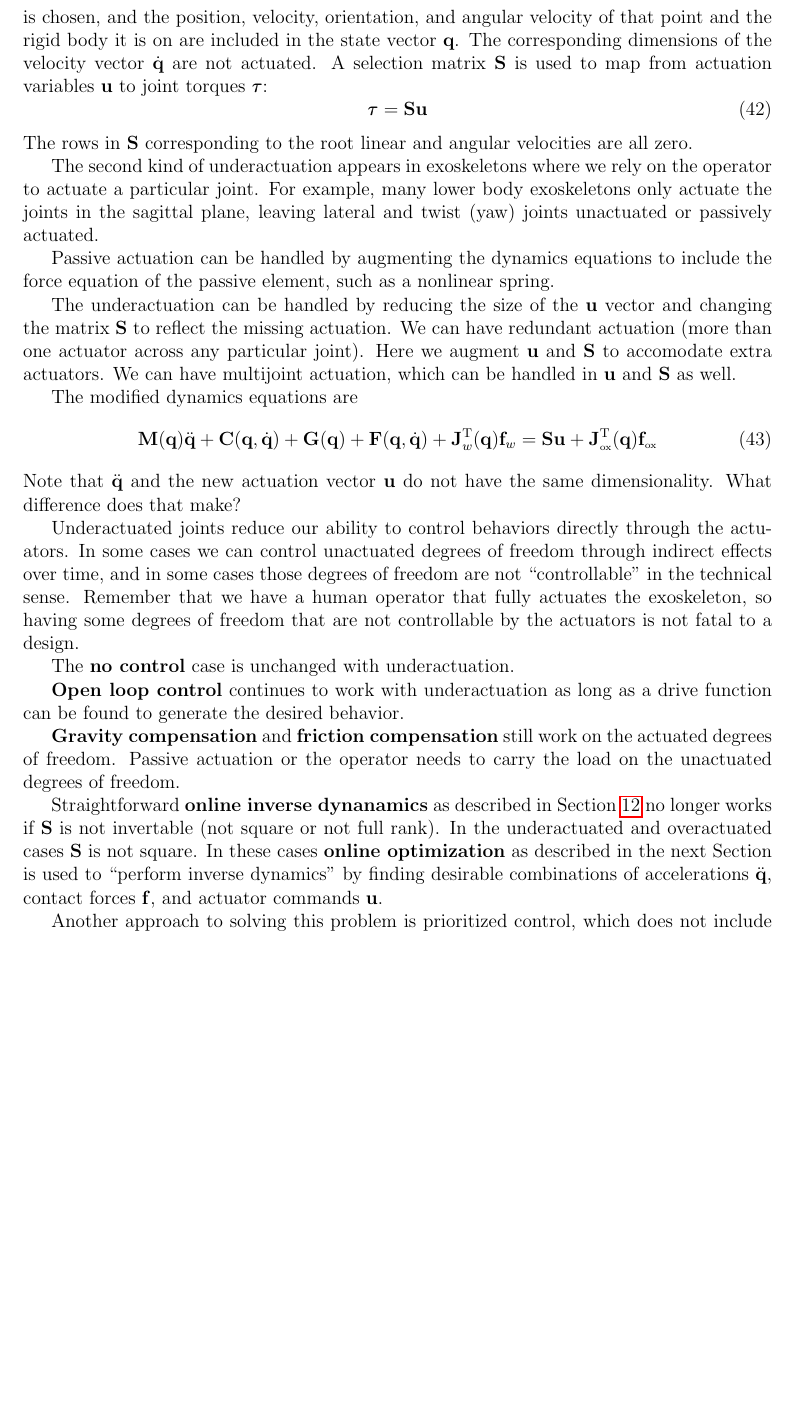
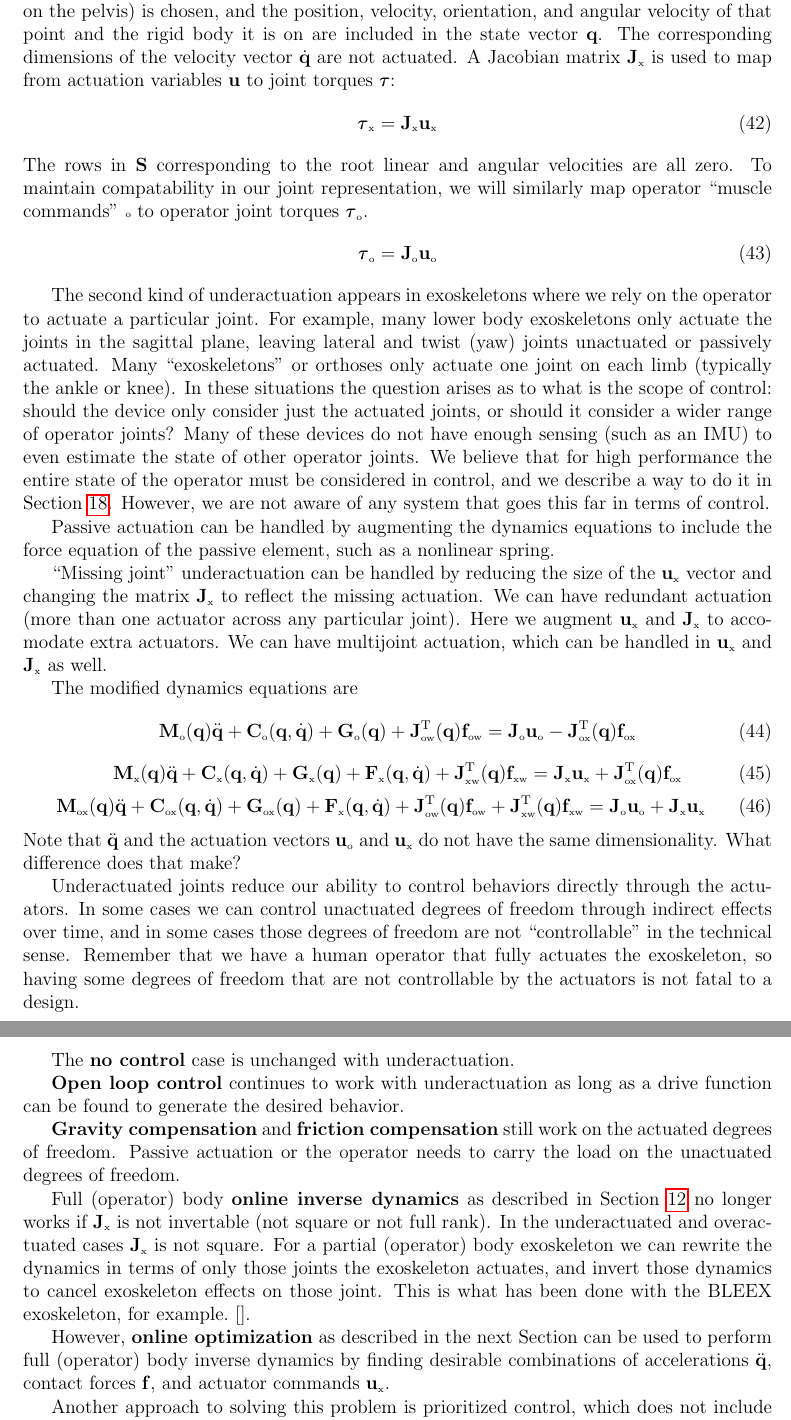
Before and after one commit to cga-cmu/wp1, a LaTeX paper (control.tex): part of page 16 of 30 before the commit and two parts of pages 16 and 17 of 30 after it, the two joined at a grey line, cut so that both start at the same text, the shorter picture padded with empty space. Compiled offline with pdfLaTeX.

Commit message:
more updates

```diff
--- a/control.tex
+++ b/control.tex
@@ -973,36 +976,67 @@ A ``root'' location (usually somewhere
 on the pelvis) is chosen, and the position, velocity, orientation, and angular
 velocity of that point and the rigid body it is on
 are included in the state vector $\vq$. The corresponding dimensions of the
-velocity vector $\dot{\vq}$ are not actuated. A selection matrix
-$\mS$ is used to map from actuation variables $\vu$ to joint torques $\vtau$:
-\begin{equation}
-\vtau = \mS \vu
+velocity vector $\dot{\vq}$ are not actuated. A Jacobian matrix
+$\mJ_{\myx}$ is used to map from actuation variables $\vu$ to joint torques $\vtau$:
+\begin{equation}
+\vtau_{\myx} = \mJ_{\myx} \vu_{\myx}
 \end{equation}
 The rows in $\mS$ corresponding to the root linear and angular velocities
 are all zero.
+To maintain compatability in our joint representation, we will similarly
+map operator ``muscle commands'' $\myo$ to operator joint torques $\vtau_{\myo}$.
+\begin{equation}
+\vtau_{\myo} = \mJ_{\myo} \vu_{\myo}
+\end{equation}
 
 The second kind of underactuation appears in exoskeletons where we rely on the
 operator to actuate a particular joint. For example, many lower body
 exoskeletons only actuate the joints in the sagittal plane, leaving lateral
 and twist (yaw) joints unactuated or passively actuated.
+Many ``exoskeletons'' or orthoses only actuate one joint on each limb (typically
+the ankle or knee). In these situations the question arises as to what is
+the scope of control: should the device only consider
+just the actuated joints,
+or should it consider a wider range of operator joints? Many of these devices
+do not have enough sensing (such as an IMU) to even estimate the state of other
+operator joints. We believe that for high performance the entire state of the
+operator must be considered in control, and we describe a way to do it in
+Section~\ref{sec:qp}.
+However, we are not aware of any system that goes this far in terms of control.
 
 Passive actuation can be handled by augmenting the
 dynamics equations to include the force equation of the passive element,
 such as a nonlinear spring.
 
-The underactuation can be handled by reducing the size of the $\vu$ vector
-and changing the matrix $\mS$ to reflect the missing actuation.
+``Missing joint''
+underactuation can be handled by reducing the size of the $\vu_{\myx}$ vector
+and changing the matrix $\mJ_{\myx}$ to reflect the missing actuation.
 We can have redundant actuation (more than one actuator across any particular
-joint). Here we augment $\vu$ and $\mS$ to accomodate extra actuators.
-We can have multijoint actuation, which can be handled in $\vu$ and $\mS$ as well.
+joint). Here we augment $\vu_{\myx}$ and $\mJ_{\myx}$ to accomodate extra actuators.
+We can have multijoint actuation, which can be handled in $\vu_{\myx}$
+and $\mJ_{\myx}$ as well.
 
 The modified dynamics equations are
 \begin{equation}
-\mM(\vq) \ddot{\vq} + \mC(\vq,\dot{\vq}) + \mG(\vq) + \mF(\vq,\dot{\vq})
-+ \mJ_w^{\tr}(\vq) \vf_w = \mS \vu + \mJ_{\ox}^{\tr}(\vq) \vf_{\ox}
-\label{eq:dynamics2}
-\end{equation}
-Note that $\ddot{\vq}$ and the new actuation vector $\vu$
+\mM_{\myo}(\vq) \ddot{\vq} + \mC_{\myo}(\vq,\dot{\vq}) + \mG_{\myo}(\vq)
++ \mJ_{\ow}^{\tr}(\vq) \vf_{\ow} = \mJ_{\myo} \vu_{\myo} - \mJ_{\ox}^{\tr}(\vq) \vf_{\ox}
+\label{eq:odynamics2}
+\end{equation}
+\begin{equation}
+\mM_{\myx}(\vq) \ddot{\vq} + \mC_{\myx}(\vq,\dot{\vq}) + \mG_{\myx}(\vq)
++ \mF_{\myx}(\vq,\dot{\vq})
++ \mJ_{\xw}^{\tr}(\vq) \vf_{\xw} = \mJ_{\myx} \vu_{\myx} + \mJ_{\ox}^{\tr}(\vq) \vf_{\ox}
+\label{eq:xdynamics2}
+\end{equation}
+\begin{equation}
+\mM_{\ox}(\vq) \ddot{\vq} + \mC_{\ox}(\vq,\dot{\vq}) + \mG_{\ox}(\vq)
++ \mF_{\myx}(\vq,\dot{\vq})
++ \mJ_{\ow}^{\tr}(\vq) \vf_{\ow}
++ \mJ_{\xw}^{\tr}(\vq) \vf_{\xw}
+= \mJ_{\myo} \vu_{\myo} + \mJ_{\myx} \vu_{\myx}
+\label{eq:oxdynamics2}
+\end{equation}
+Note that $\ddot{\vq}$ and the actuation vectors $\vu_{\myo}$ and $\vu_{\myx}$
 do not have the same dimensionality. What difference does that make?
 
 Underactuated joints reduce our ability to control behaviors directly
@@ -1023,13 +1057,21 @@ still work on the actuated degrees
 of freedom. Passive actuation or
 the operator needs to carry the load on the unactuated degrees of freedom.
 
-Straightforward {\bf online inverse dynanamics} as described in Section~\ref{sec:invdyn}
-no longer works if $\mS$ is not invertable (not square or not full rank).
-In the underactuated and overactuated cases $\mS$ is not square.
-In these cases {\bf online optimization}
-as described in the next Section is used to ``perform inverse dynamics'' by
+Full (operator) body
+{\bf online inverse dynamics} as described in Section~\ref{sec:invdyn}
+no longer works if $\mJ_{\myx}$ is not invertable (not square or not full rank).
+In the underactuated and overactuated cases $\mJ_{\myx}$ is not square.
+For a partial (operator) body
+exoskeleton we can rewrite the dynamics in terms of only those
+joints the exoskeleton actuates, and invert those dynamics to cancel exoskeleton
+effects on those joint. This is what has been done with the BLEEX exoskeleton,
+for example.~\cite{}.
+
+However, {\bf online optimization}
+as described in the next Section can be used to perform full (operator)
+body inverse dynamics by
 finding desirable combinations of accelerations $\ddot{\vq}$, contact forces $\vf$,
-and actuator commands $\vu$.
+and actuator commands $\vu_{\myx}$.
 
 Another approach to solving this problem is prioritized control, which does
 not include optimization~\cite{}. For reasons we will describe, we believe
```
Also changed, not shown: intent.tex (+1 -1 lines), control.tex (59 more changed lines).
